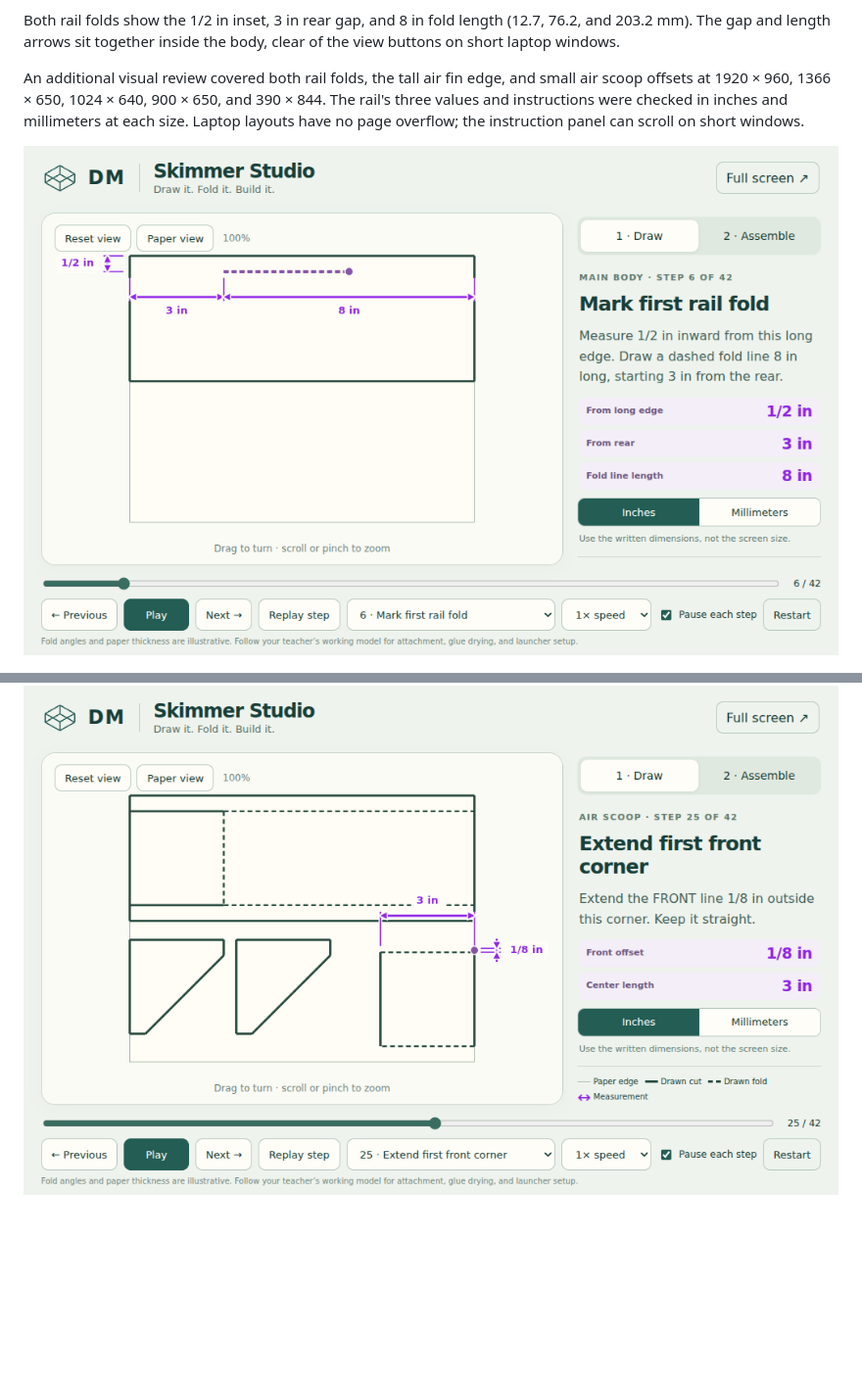
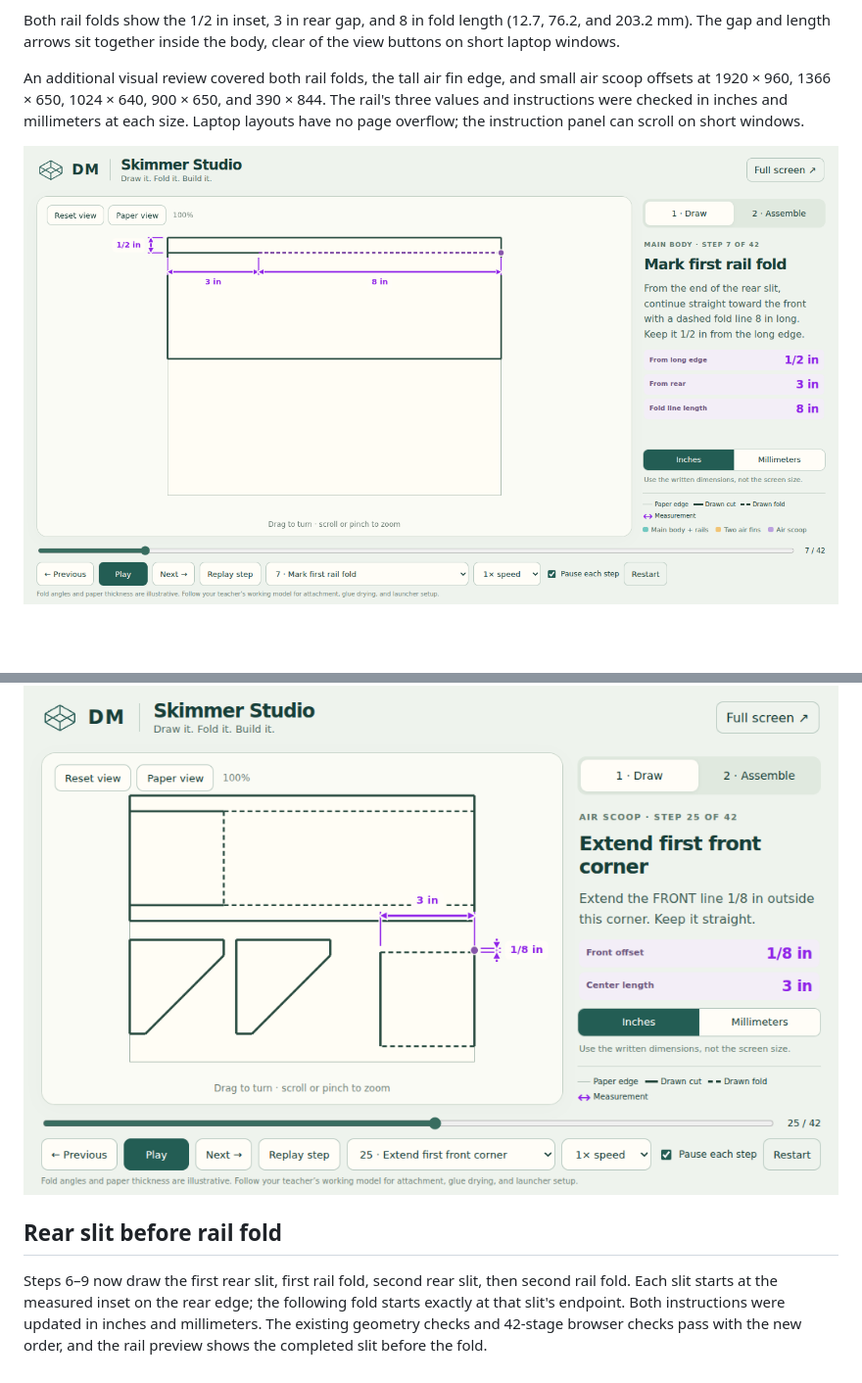
Before and after one commit to AbbyUsesAIThatCodes/SkimmerVisualization, a Markdown page: QA.md, 2 parts joined by grey strips. Shown: that part at 98% size. Drawn GitHub-style; pictures changed too: docs/rail-dimensions-preview.png; blank space fills up the shorter version.

```diff
--- a/QA.md
+++ b/QA.md
@@ -63,3 +63,7 @@ An additional visual review covered both rail folds, the tall air fin edge, and
 - The 7 geometry checks and the existing 42-stage browser checks still pass.
 
 ![Visible pencil dot while drawing the air scoop tab](docs/air-scoop-pencil-preview.png)
+
+## Rear slit before rail fold
+
+Steps 6–9 now draw the first rear slit, first rail fold, second rear slit, then second rail fold. Each slit starts at the measured inset on the rear edge; the following fold starts exactly at that slit's endpoint. Both instructions were updated in inches and millimeters. The existing geometry checks and 42-stage browser checks pass with the new order, and the rail preview shows the completed slit before the fold.
```
Also changed, not shown: README.md (+2 -0 lines), 3 other files.
